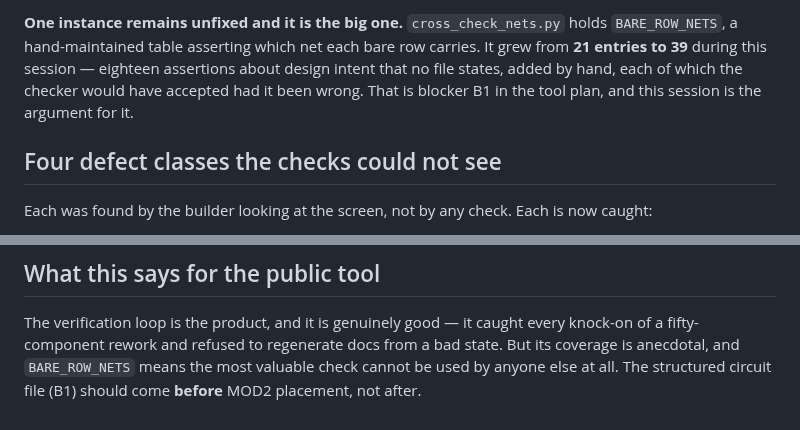
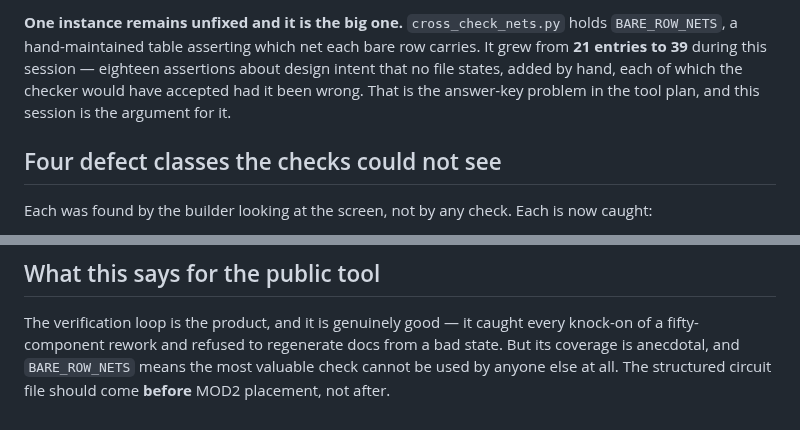
Before and after one commit to Eight4aWish/eurorack_electronics, a Markdown page: docs/mod2_design_journal.md, 2 parts joined by grey strips. GitHub-like rendering.

```diff
--- a/docs/mod2_design_journal.md
+++ b/docs/mod2_design_journal.md
@@ -222,7 +222,7 @@ position they name.
 `BARE_ROW_NETS`, a hand-maintained table asserting which net each bare row carries. It grew
 from **21 entries to 39** during this session — eighteen assertions about design intent that no
 file states, added by hand, each of which the checker would have accepted had it been wrong.
-That is blocker B1 in the tool plan, and this session is the argument for it.
+That is the answer-key problem in the tool plan, and this session is the argument for it.
 
 ## Four defect classes the checks could not see
 
@@ -283,4 +283,4 @@ again.
 The verification loop is the product, and it is genuinely good — it caught every knock-on of a
 fifty-component rework and refused to regenerate docs from a bad state. But its coverage is
 anecdotal, and `BARE_ROW_NETS` means the most valuable check cannot be used by anyone else at
-all. The structured circuit file (B1) should come **before** MOD2 placement, not after.
+all. The structured circuit file should come **before** MOD2 placement, not after.
```
Also changed, not shown: docs/public_tool_plan.md (+14 -14 lines).
